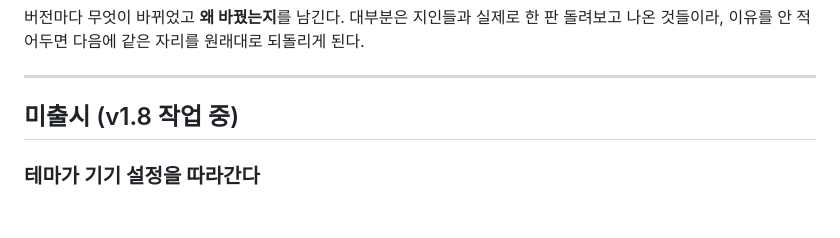
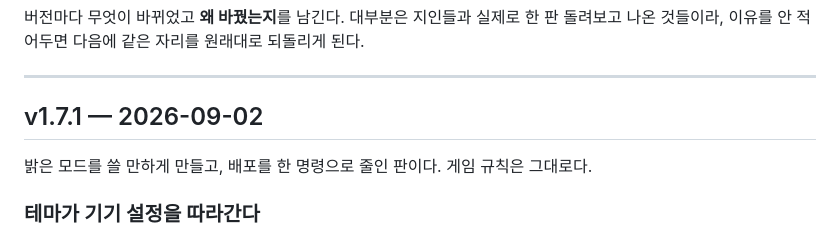
Before and after one commit to pi22-a/PIZZART, a Markdown page: CHANGELOG.md, the part around the change. GitHub-like rendering; blank space fills up the shorter version.

Commit message:
v1.7.1 로그 정리
Co-Authored-By: Claude Opus 5 <noreply@anthropic.com>

```diff
--- a/CHANGELOG.md
+++ b/CHANGELOG.md
@@ -5,7 +5,10 @@
 
 ---
 
-## 미출시 (v1.8 작업 중)
+## v1.7.1 — 2026-09-02
+
+밝은 모드를 쓸 만하게 만들고, 배포를 한 명령으로 줄인 판이다. 게임 규칙은 그대로다.
+
 
 ### 테마가 기기 설정을 따라간다
 
```
